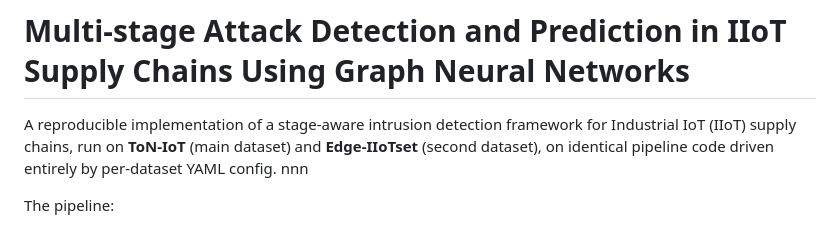
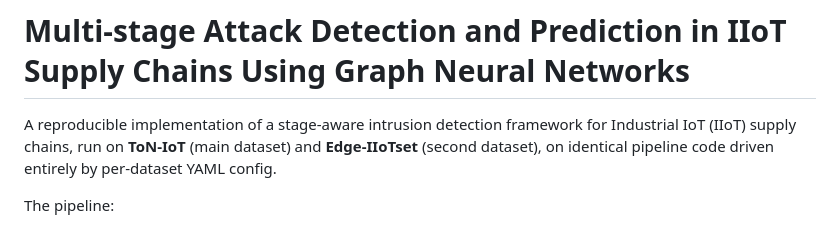
Before and after one commit to mahend72/IIOT-AI-Security-Assurance, a Markdown page: README.md, the part around the change. GitHub-like rendering.

Commit message:
Fix typo in README.md
Removed redundant 'nnn' from the README description.

```diff
--- a/README.md
+++ b/README.md
@@ -3,7 +3,7 @@
 A reproducible implementation of a stage-aware intrusion detection framework for
 Industrial IoT (IIoT) supply chains, run on **ToN-IoT** (main dataset) and
 **Edge-IIoTset** (second dataset), on identical pipeline code driven entirely by
-per-dataset YAML config. nnn
+per-dataset YAML config.
 
 The pipeline:
 
```
